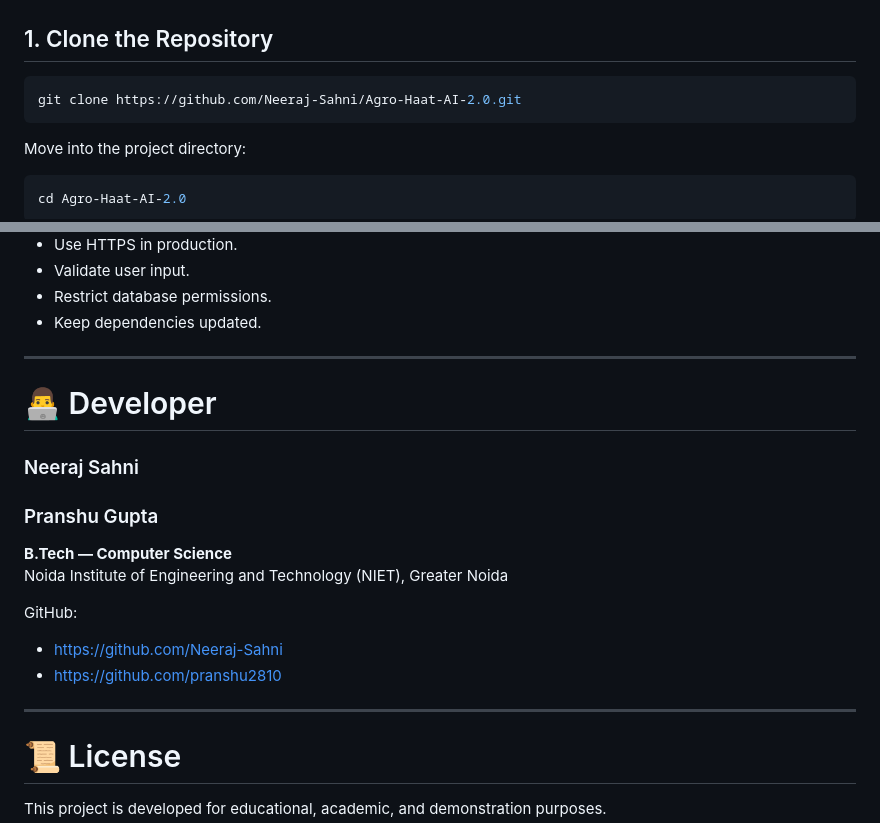
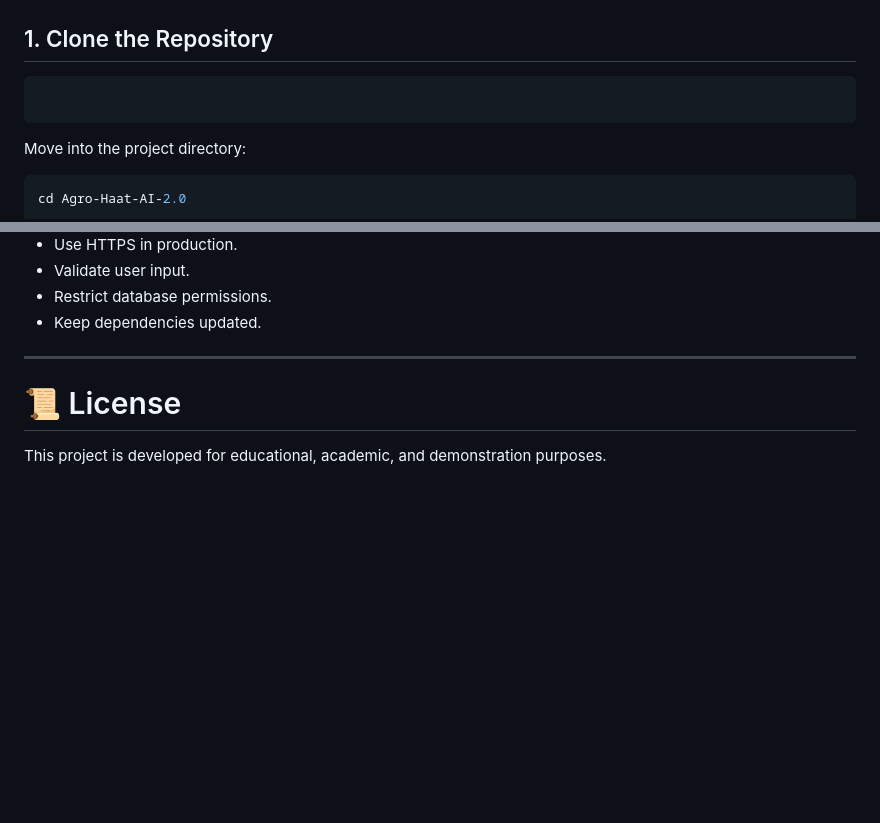
Before and after one commit to Raghav0528/AgroHaat, a Markdown page: README.md, 2 parts joined by grey strips. Drawn GitHub-style; blank space fills up the shorter version.

Commit message:
Remove developer details from README
Removed developer information section from README.

````diff
--- a/README.md
+++ b/README.md
@@ -423,7 +423,7 @@ Never expose API keys, database passwords, email passwords, or other secrets pub
 ## 1. Clone the Repository
 
 ```bash
-git clone https://github.com/Neeraj-Sahni/Agro-Haat-AI-2.0.git
+
 ```
 
 Move into the project directory:
@@ -590,19 +590,8 @@ For production usage:
 - Restrict database permissions.
 - Keep dependencies updated.
 
----
 
-# 👨‍💻 Developer
 
-### Neeraj Sahni
-### Pranshu Gupta
-
-**B.Tech — Computer Science**
-Noida Institute of Engineering and Technology (NIET), Greater Noida
-
-GitHub:
-- https://github.com/Neeraj-Sahni
-- https://github.com/pranshu2810
 
 
 
````
